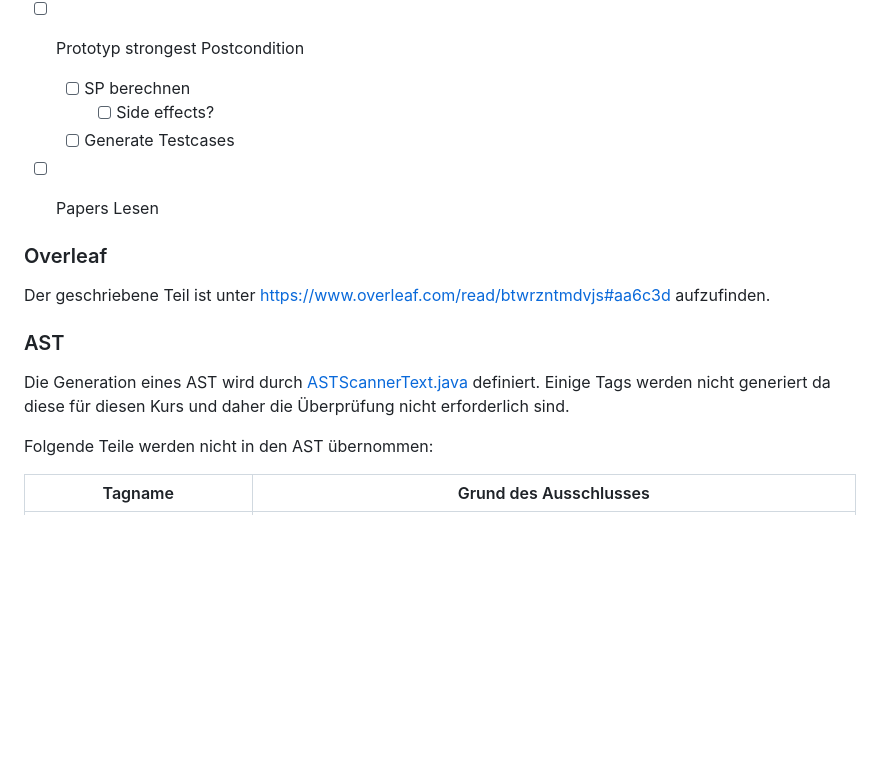
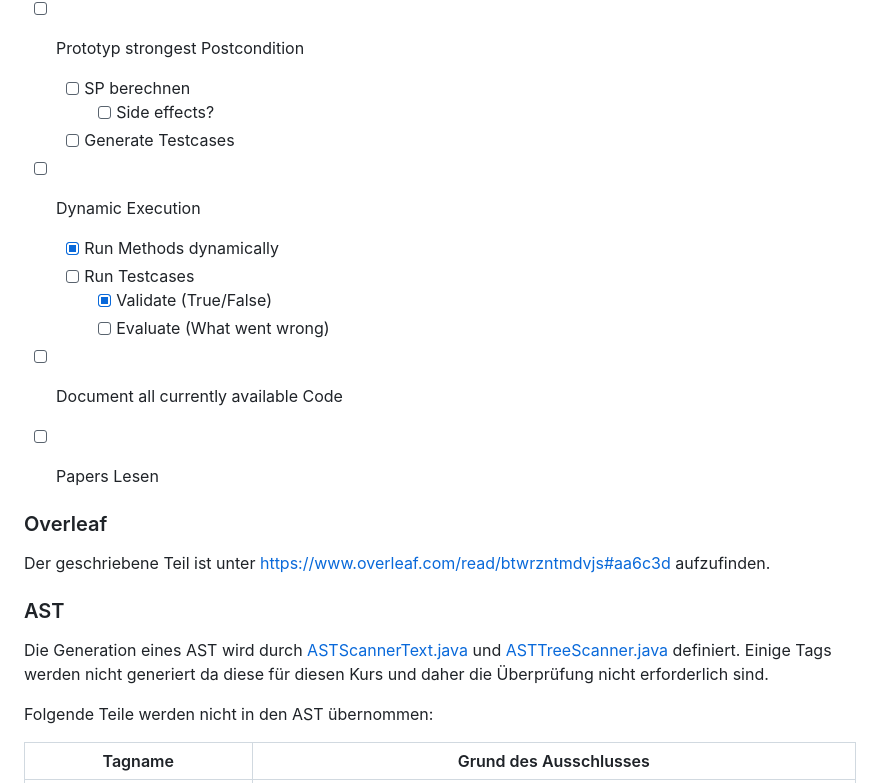
Before and after one commit to maxganguly/Bachelorarbeit, a Markdown page: README.md, the part around the change. Rendered like a GitHub page; blank space fills up the shorter version.

```diff
--- a/README.md
+++ b/README.md
@@ -11,6 +11,13 @@ Ein Repository um den Verlauf meiner Bachelorarbeit und ebendiese zu dokumentier
   + [ ] SP berechnen
     + [ ] Side effects?
   + [ ] Generate Testcases
++ [ ] Dynamic Execution
+  + [x] Run Methods dynamically
+  + [ ] Run Testcases
+    + [x] Validate (True/False)
+    + [ ] Evaluate (What went wrong)
+
++ [ ] Document all currently available Code
 + [ ] Papers Lesen
 
 
@@ -23,7 +30,7 @@ Der geschriebene Teil ist unter [https://www.overleaf.com/read/btwrzntmdvjs#aa6c
 
 ### AST
 
-Die Generation eines AST wird durch [ASTScannerText.java](./src/main/ASTScannerText.java) definiert. Einige Tags werden nicht generiert da diese für diesen Kurs und daher die Überprüfung nicht erforderlich sind.
+Die Generation eines AST wird durch [ASTScannerText.java](./src/main/ASTScannerText.java) und [ASTTreeScanner.java](./src/main/ASTTreeScanner.java) definiert. Einige Tags werden nicht generiert da diese für diesen Kurs und daher die Überprüfung nicht erforderlich sind.
 
 Folgende Teile werden nicht in den AST übernommen:
 
```
